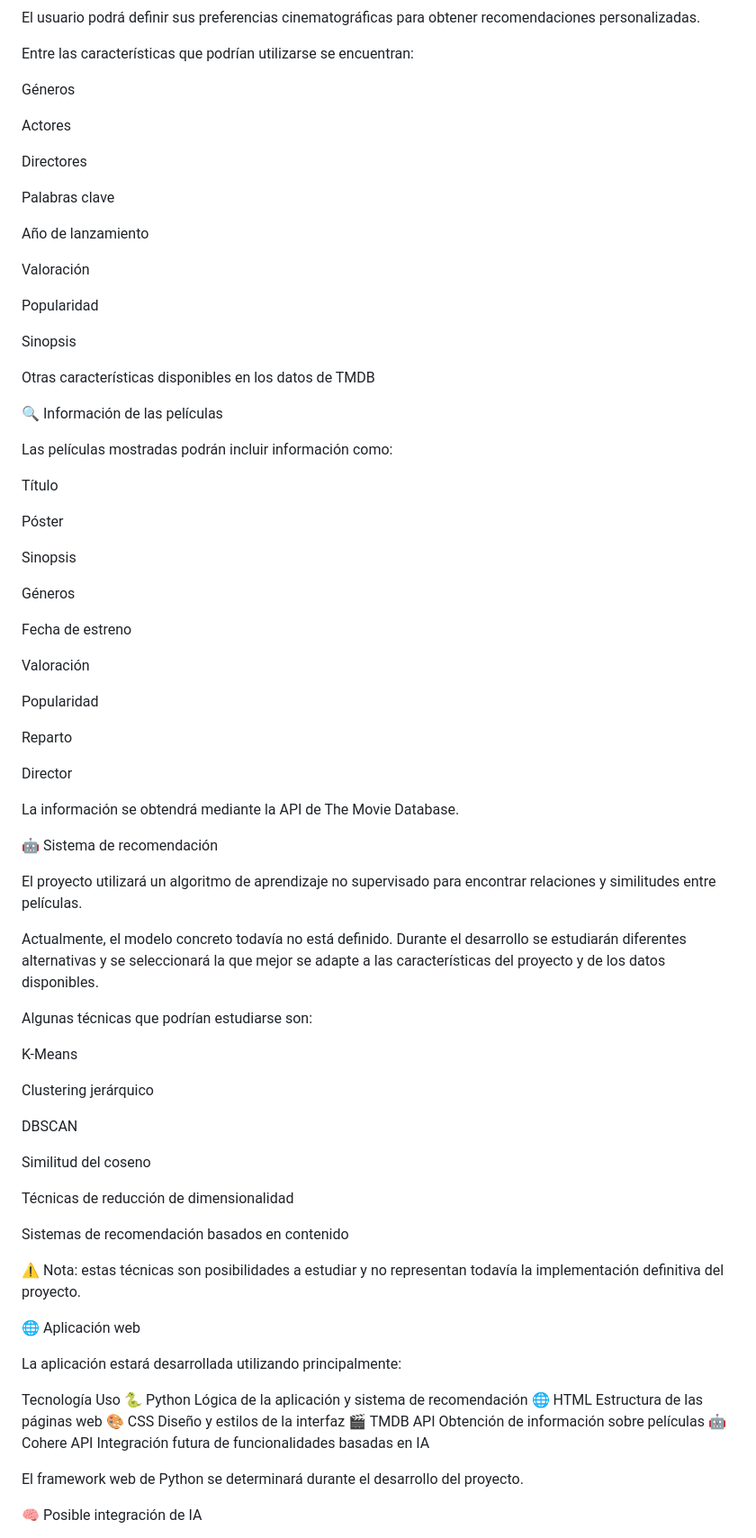
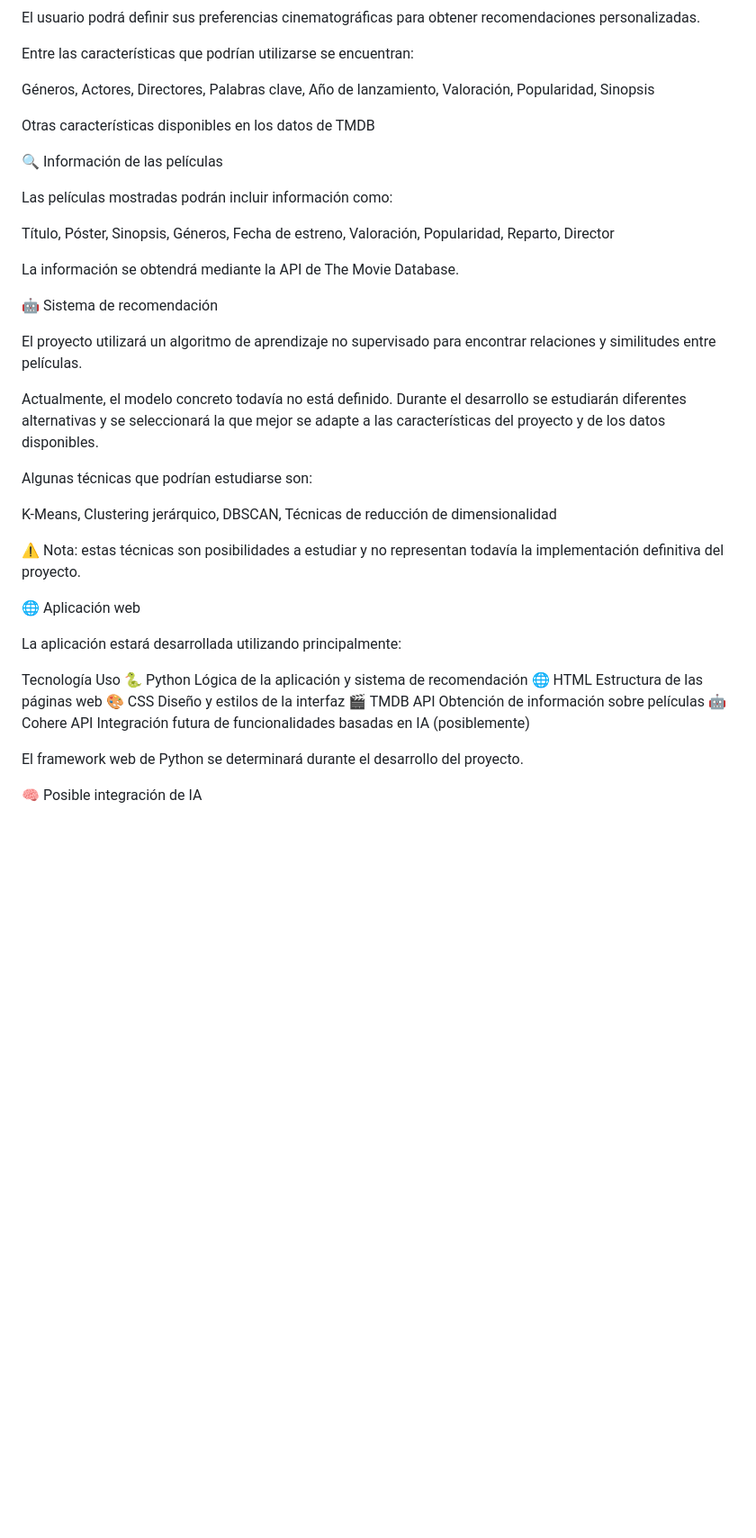
Before and after one commit to Proyectos-UE/Proyecto-infraestructura, a Markdown page: README.md, the part around the change. Shown at 90% size. Rendered like a GitHub page; blank space fills up the shorter version.

Commit message:
Enhance README with detailed features and techniques
Updated the README to include additional features and information about the recommendation system and data sources.

```diff
--- a/README.md
+++ b/README.md
@@ -33,21 +33,7 @@ El usuario podrá definir sus preferencias cinematográficas para obtener recome
 
 Entre las características que podrían utilizarse se encuentran:
 
-Géneros
-
-Actores
-
-Directores
-
-Palabras clave
-
-Año de lanzamiento
-
-Valoración
-
-Popularidad
-
-Sinopsis
+Géneros, Actores, Directores, Palabras clave, Año de lanzamiento, Valoración, Popularidad, Sinopsis
 
 Otras características disponibles en los datos de TMDB
 
@@ -55,23 +41,7 @@ Otras características disponibles en los datos de TMDB
 
 Las películas mostradas podrán incluir información como:
 
-Título
-
-Póster
-
-Sinopsis
-
-Géneros
-
-Fecha de estreno
-
-Valoración
-
-Popularidad
-
-Reparto
-
-Director
+Título, Póster, Sinopsis, Géneros, Fecha de estreno, Valoración, Popularidad, Reparto, Director
 
 La información se obtendrá mediante la API de The Movie Database.
 
@@ -83,17 +53,7 @@ Actualmente, el modelo concreto todavía no está definido. Durante el desarroll
 
 Algunas técnicas que podrían estudiarse son:
 
-K-Means
-
-Clustering jerárquico
-
-DBSCAN
-
-Similitud del coseno
-
-Técnicas de reducción de dimensionalidad
-
-Sistemas de recomendación basados en contenido
+K-Means, Clustering jerárquico, DBSCAN, Técnicas de reducción de dimensionalidad
 
 ⚠️ Nota: estas técnicas son posibilidades a estudiar y no representan todavía la implementación definitiva del proyecto.
 
@@ -106,7 +66,7 @@ Tecnología	Uso
 🌐 HTML	Estructura de las páginas web
 🎨 CSS	Diseño y estilos de la interfaz
 🎬 TMDB API	Obtención de información sobre películas
-🤖 Cohere API	Integración futura de funcionalidades basadas en IA
+🤖 Cohere API	Integración futura de funcionalidades basadas en IA (posiblemente)
 
 El framework web de Python se determinará durante el desarrollo del proyecto.
 
```
